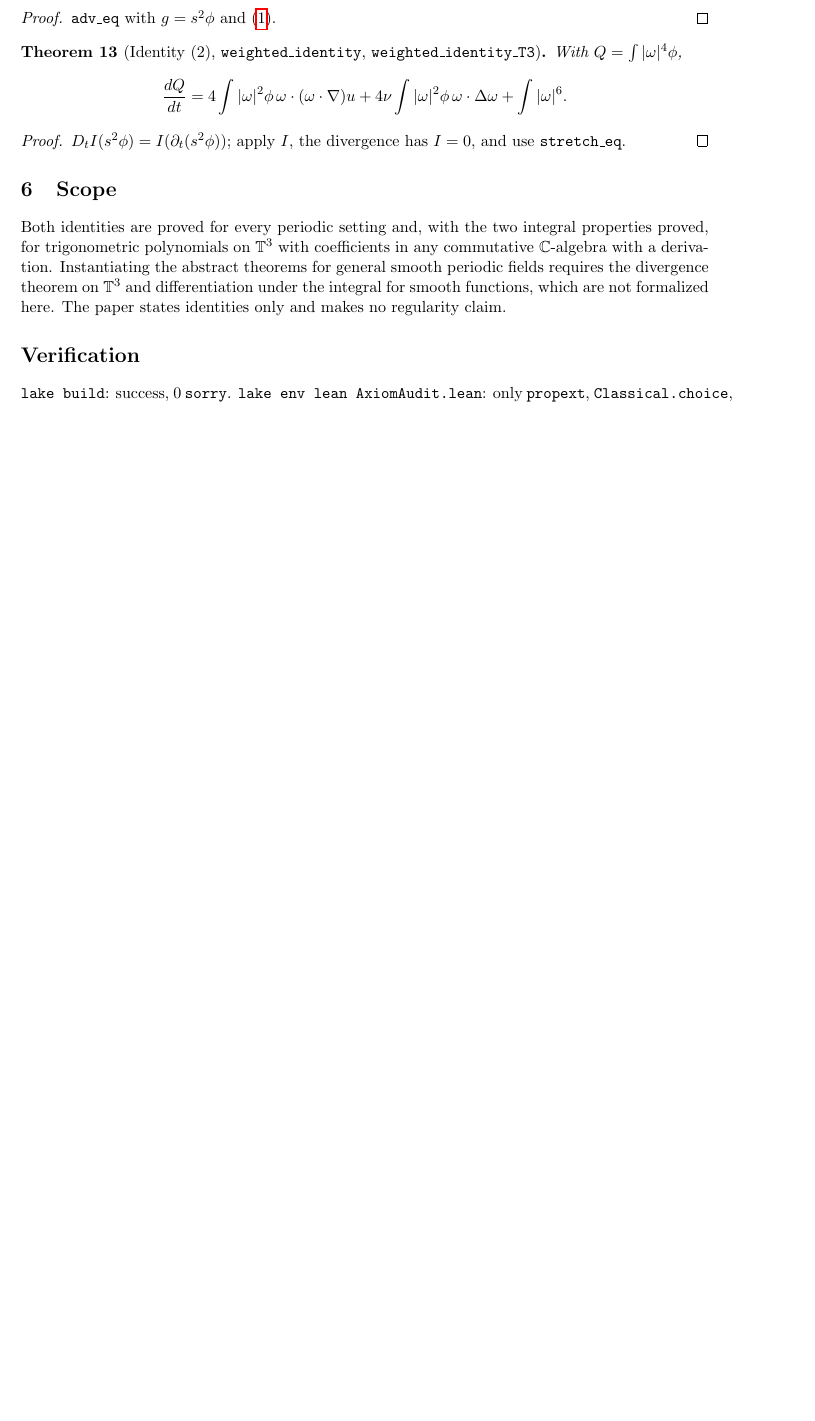
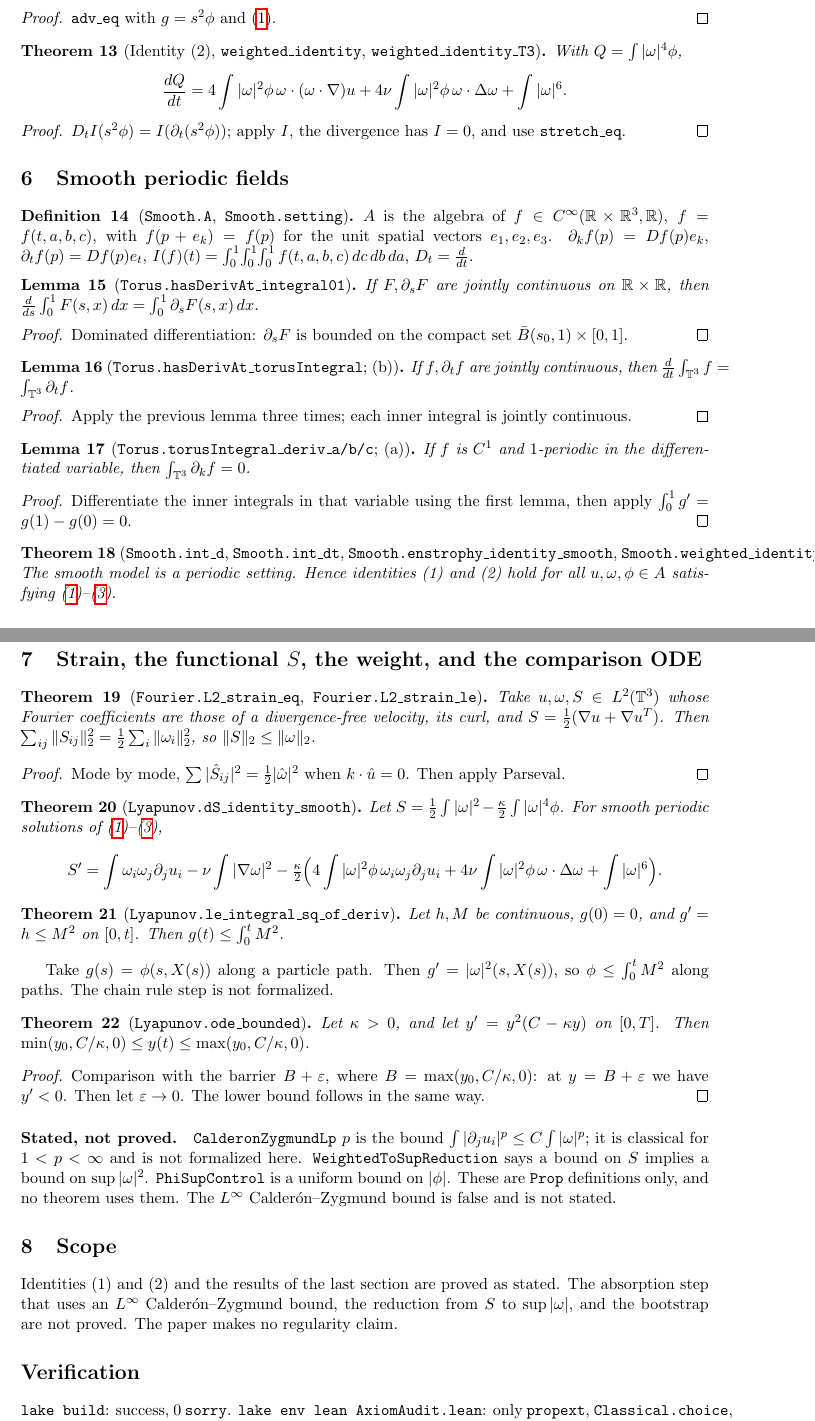
Before and after one commit to BenFrohman/weighted-enstrophy-identities, a LaTeX paper (paper/main.tex): part of page 3 of 3 before the commit and two parts of pages 3 and 4 of 4 after it, the two joined at a grey line, cut so that both start at the same text, the shorter picture padded with empty space. Compiled offline with pdfLaTeX.

Commit message:
Smooth periodic model: divergence lemma and differentiation under the integral on T^3; identities (1),(2) for C^infty periodic fields; L2 strain identity, dS/dt identity, path bound, ODE boundedness; open steps as named Props

```diff
--- a/paper/main.tex
+++ b/paper/main.tex
@@ -134,13 +134,63 @@ With $Q=\int|\omega|^4\phi$,
 \begin{proof}$D_tI(s^2\phi)=I(\partial_t(s^2\phi))$; apply $I$, the divergence has $I=0$, and use
 \texttt{stretch\_eq}.\end{proof}
 
+\section{Smooth periodic fields}\label{smooth}
+\begin{definition}[\texttt{Smooth.A}, \texttt{Smooth.setting}]
+$A$ is the algebra of $f\in C^\infty(\mathbb{R}\times\mathbb{R}^3,\mathbb{R})$, $f=f(t,a,b,c)$, with
+$f(p+e_k)=f(p)$ for the unit spatial vectors $e_1,e_2,e_3$. $\partial_k f(p)=Df(p)e_k$,
+$\partial_tf(p)=Df(p)e_t$, $I(f)(t)=\int_0^1\!\int_0^1\!\int_0^1 f(t,a,b,c)\,dc\,db\,da$, $D_t=\frac{d}{dt}$.
+\end{definition}
+\begin{lemma}[\texttt{Torus.hasDerivAt\_integral01}]
+If $F,\partial_sF$ are jointly continuous on $\mathbb{R}\times\mathbb{R}$, then
+$\frac{d}{ds}\int_0^1F(s,x)\,dx=\int_0^1\partial_sF(s,x)\,dx$.
+\end{lemma}
+\begin{proof}Dominated differentiation: $\partial_sF$ is bounded on the compact set
+$\bar B(s_0,1)\times[0,1]$.\end{proof}
+\begin{lemma}[\texttt{Torus.hasDerivAt\_torusIntegral}; (b)]
+If $f,\partial_tf$ are jointly continuous, then $\frac{d}{dt}\int_{\mathbb{T}^3}f=\int_{\mathbb{T}^3}\partial_tf$.
+\end{lemma}
+\begin{proof}Apply the previous lemma three times; each inner integral is jointly continuous.\end{proof}
+\begin{lemma}[\texttt{Torus.torusIntegral\_deriv\_a/b/c}; (a)]
+If $f$ is $C^1$ and $1$-periodic in the differentiated variable, then $\int_{\mathbb{T}^3}\partial_kf=0$.
+\end{lemma}
+\begin{proof}Differentiate the inner integrals in that variable using the first lemma, then apply
+$\int_0^1g'=g(1)-g(0)=0$.\end{proof}
+\begin{theorem}[\texttt{Smooth.int\_d}, \texttt{Smooth.int\_dt}, \texttt{Smooth.enstrophy\_identity\_smooth}, \texttt{Smooth.weighted\_identity\_smooth}]
+The smooth model is a periodic setting. Hence identities (1) and (2) hold for all
+$u,\omega,\phi\in A$ satisfying (\ref{div})--(\ref{wt}).
+\end{theorem}
+
+\section{Strain, the functional $S$, the weight, and the comparison ODE}
+\begin{theorem}[\texttt{Fourier.L2\_strain\_eq}, \texttt{Fourier.L2\_strain\_le}]
+Take $u,\omega,S\in L^2(\mathbb{T}^3)$ whose Fourier coefficients are those of a divergence-free
+velocity, its curl, and $S=\frac12(\nabla u+\nabla u^T)$. Then
+$\sum_{ij}\|S_{ij}\|_2^2=\frac12\sum_i\|\omega_i\|_2^2$, so $\|S\|_2\le\|\omega\|_2$.
+\end{theorem}
+\begin{proof}Mode by mode, $\sum|\hat S_{ij}|^2=\frac12|\hat\omega|^2$ when $k\cdot\hat u=0$. Then apply Parseval.\end{proof}
+\begin{theorem}[\texttt{Lyapunov.dS\_identity\_smooth}]
+Let $S=\frac12\int|\omega|^2-\frac{\kappa}{2}\int|\omega|^4\phi$. For smooth periodic solutions of (\ref{div})--(\ref{wt}),
+\[S'=\int\omega_i\omega_j\partial_ju_i-\nu\int|\nabla\omega|^2-\tfrac{\kappa}{2}\Big(4\int|\omega|^2\phi\,\omega_i\omega_j\partial_ju_i+4\nu\int|\omega|^2\phi\,\omega\cdot\Delta\omega+\int|\omega|^6\Big).\]
+\end{theorem}
+\begin{theorem}[\texttt{Lyapunov.le\_integral\_sq\_of\_deriv}]
+Let $h,M$ be continuous, $g(0)=0$, and $g'=h\le M^2$ on $[0,t]$. Then $g(t)\le\int_0^tM^2$.
+\end{theorem}
+Take $g(s)=\phi(s,X(s))$ along a particle path. Then $g'=|\omega|^2(s,X(s))$, so $\phi\le\int_0^tM^2$
+along paths. The chain rule step is not formalized.
+\begin{theorem}[\texttt{Lyapunov.ode\_bounded}]
+Let $\kappa>0$, and let $y'=y^2(C-\kappa y)$ on $[0,T]$. Then $\min(y_0,C/\kappa,0)\le y(t)\le\max(y_0,C/\kappa,0)$.
+\end{theorem}
+\begin{proof}Comparison with the barrier $B+\varepsilon$, where $B=\max(y_0,C/\kappa,0)$: at $y=B+\varepsilon$ we have $y'<0$.
+Then let $\varepsilon\to0$. The lower bound follows in the same way.\end{proof}
+\paragraph{Stated, not proved.} \texttt{CalderonZygmundLp}~$p$ is the bound
+$\int|\partial_ju_i|^p\le C\int|\omega|^p$; it is classical for $1<p<\infty$ and is not formalized here.
+\texttt{WeightedToSupReduction} says a bound on $S$ implies a bound on $\sup|\omega|^2$.
+\texttt{PhiSupControl} is a uniform bound on $|\phi|$. These are \texttt{Prop} definitions only, and
+no theorem uses them. The $L^\infty$ Calder\'on--Zygmund bound is false and is not stated.
+
 \section{Scope}
-Both identities are proved for every periodic setting and, with the two integral properties
-proved, for trigonometric polynomials on $\mathbb{T}^3$ with coefficients in any commutative
-$\mathbb{C}$-algebra with a derivation. Instantiating the abstract theorems for general smooth
-periodic fields requires the divergence theorem on $\mathbb{T}^3$ and differentiation under the
-integral for smooth functions, which are not formalized here. The paper states identities only
-and makes no regularity claim.
+Identities (1) and (2) and the results of the last section are proved as stated. The absorption
+step that uses an $L^\infty$ Calder\'on--Zygmund bound, the reduction from $S$ to $\sup|\omega|$, and the
+bootstrap are not proved. The paper makes no regularity claim.
 
 \section*{Verification}
 \texttt{lake build}: success, 0 \texttt{sorry}. \texttt{lake env lean AxiomAudit.lean}: only
```
Also changed, not shown: README.md, paper/main.pdf, paper/main.tex (10 more changed lines), 8 other files.
